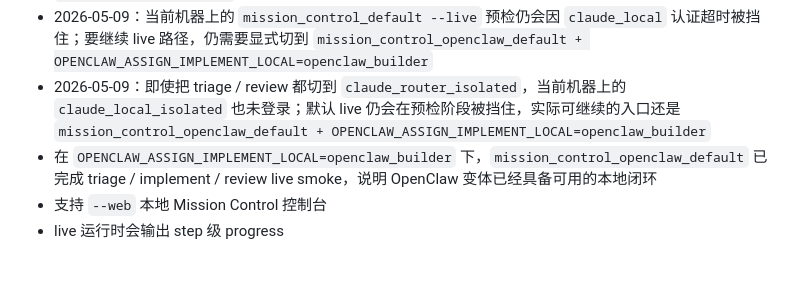
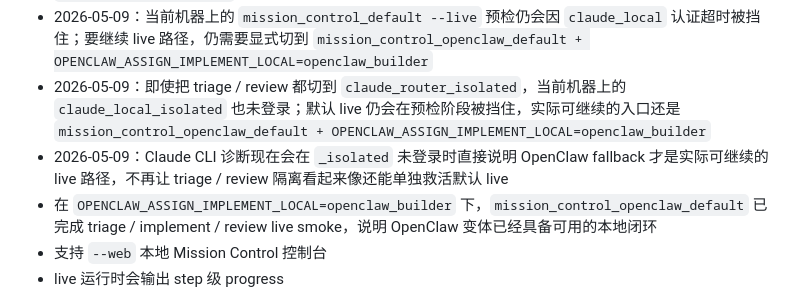
Before and after one commit to crused-fall/Openclaw-AIagent-control, a Markdown page: PROJECT_STATUS.md, the part around the change. Drawn GitHub-style; blank space fills up the shorter version.

Commit message:
Record isolated Claude fallback diagnostics

```diff
--- a/PROJECT_STATUS.md
+++ b/PROJECT_STATUS.md
@@ -38,6 +38,7 @@
 - 这条 Claude 预检失败现在会直接提示 `mission_control_openclaw_default` + `OPENCLAW_ASSIGN_IMPLEMENT_LOCAL=openclaw_builder` 的 OpenClaw fallback 路径，并补充 triage 侧的 `claude_router_isolated` 隔离建议
 - 2026-05-09：当前机器上的 `mission_control_default --live` 预检仍会因 `claude_local` 认证超时被挡住；要继续 live 路径，仍需要显式切到 `mission_control_openclaw_default + OPENCLAW_ASSIGN_IMPLEMENT_LOCAL=openclaw_builder`
 - 2026-05-09：即使把 triage / review 都切到 `claude_router_isolated`，当前机器上的 `claude_local_isolated` 也未登录；默认 live 仍会在预检阶段被挡住，实际可继续的入口还是 `mission_control_openclaw_default + OPENCLAW_ASSIGN_IMPLEMENT_LOCAL=openclaw_builder`
+- 2026-05-09：Claude CLI 诊断现在会在 `_isolated` 未登录时直接说明 OpenClaw fallback 才是实际可继续的 live 路径，不再让 triage / review 隔离看起来像还能单独救活默认 live
 - 在 `OPENCLAW_ASSIGN_IMPLEMENT_LOCAL=openclaw_builder` 下，`mission_control_openclaw_default` 已完成 triage / implement / review live smoke，说明 OpenClaw 变体已经具备可用的本地闭环
 - 支持 `--web` 本地 Mission Control 控制台
 - live 运行时会输出 step 级 progress
```
Also changed, not shown: PROJECT_MEMORY.md (+1 -0 lines).
